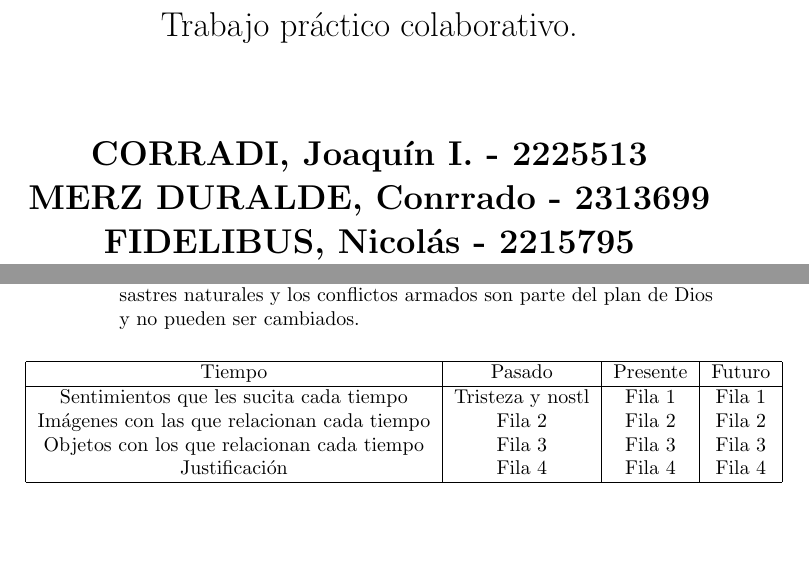
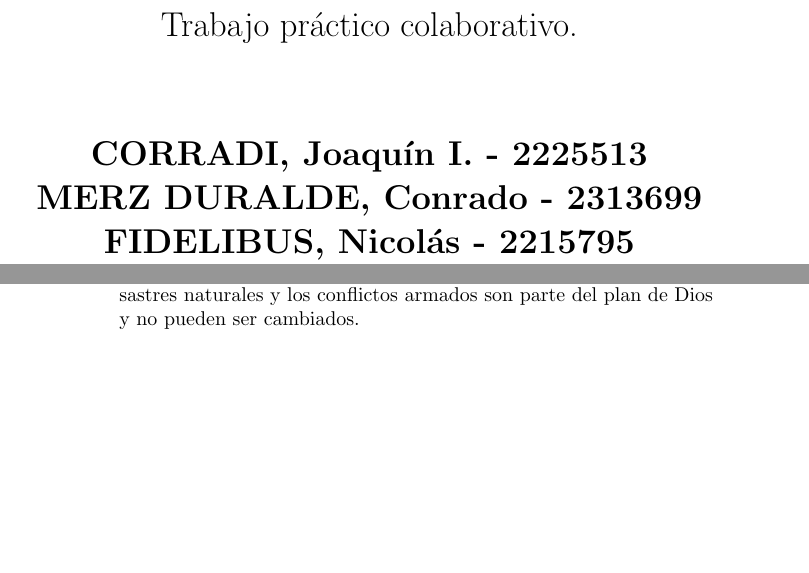
Before and after one commit to joaquincorradi/LaTeX, a LaTeX document (S3/tpantro/main.tex, which reads S3/tpantro/titlepage.tex): two parts of pages 1 and 3 of 3 before the commit and two parts of pages 1 and 3 of 4 after it, joined at a grey line, cut so that both start at the same text, the shorter picture padded with empty space. Compiled offline with pdfLaTeX.

Commit message:
TP Finalizado

```diff
--- a/S3/tpantro/main.tex
+++ b/S3/tpantro/main.tex
@@ -111,18 +111,8 @@
           y los conflictos armados son parte del plan de Dios y no pueden ser cambiados.
       \end{enumerate}
 
-      \item
-        \begin{table}[h]
-        \centering
-        \begin{tabular}{|c|c|c|c|}
-        \hline
-        Tiempo & Pasado & Presente & Futuro \\ \hline
-        Sentimientos que les sucita cada tiempo & Tristeza y nostl & Fila 1 & Fila 1 \\
-        Imágenes con las que relacionan cada tiempo & Fila 2 & Fila 2 & Fila 2 \\
-        Objetos con los que relacionan cada tiempo & Fila 3 & Fila 3 & Fila 3 \\
-        Justificación & Fila 4 & Fila 4 & Fila 4 \\ \hline
-        \end{tabular}
-        \end{table}
+    \item \includegraphics[width=1\textwidth]{cuadro.jpg}
+
     \end{enumerate}
 
 \end{document}
--- a/S3/tpantro/titlepage.tex
+++ b/S3/tpantro/titlepage.tex
@@ -12,7 +12,7 @@
         \vspace{1.5cm}
 
         \textbf{CORRADI, Joaquín I. - 2225513}\\
-        \textbf{MERZ DURALDE, Conrrado - 2313699}\\
+        \textbf{MERZ DURALDE, Conrado - 2313699}\\
         \textbf{FIDELIBUS, Nicolás - 2215795}
         \textbf{GARCÍA, Felipe - 2206422}\\
         \textbf{DIONISI MIRÓ, Renzo - 2208014}
```
Also changed, not shown: S3/tpantro/cuadro.jpg (added), S3/tpantro/main.pdf, S3/tpantro/objeto futuro.jpeg (added), S3/tpantro/objeto pasado.jpg (added), S3/tpantro/objeto presente.jpg (added), 7 other files.
